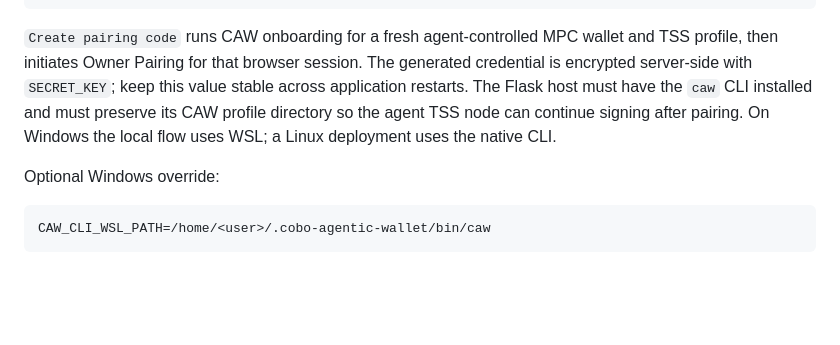
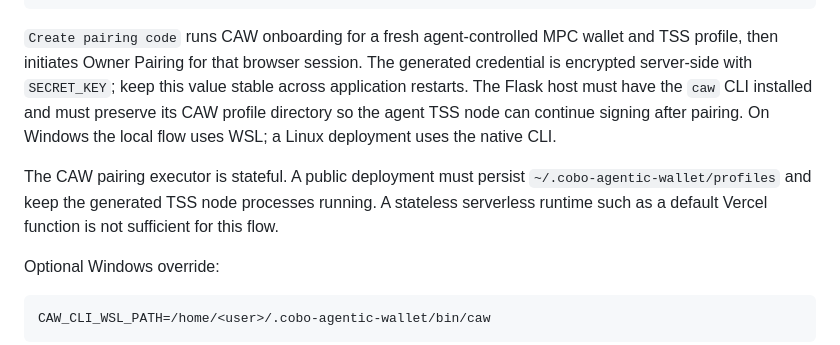
Before and after one commit to FairyTaleBliss/UnifieldBBS, a Markdown page: README.md, the part around one of its changes. Drawn GitHub-style; blank space fills up the shorter version.

````diff
--- a/README.md
+++ b/README.md
@@ -157,6 +131,11 @@ CLI installed and must preserve its CAW profile directory so the agent TSS node
 can continue signing after pairing. On Windows the local flow uses WSL; a Linux
 deployment uses the native CLI.
 
+The CAW pairing executor is stateful. A public deployment must persist
+`~/.cobo-agentic-wallet/profiles` and keep the generated TSS node processes
+running. A stateless serverless runtime such as a default Vercel function is
+not sufficient for this flow.
+
 Optional Windows override:
 
 ```text
````
Also changed, not shown: other parts of README.md (+25 -51 lines).
